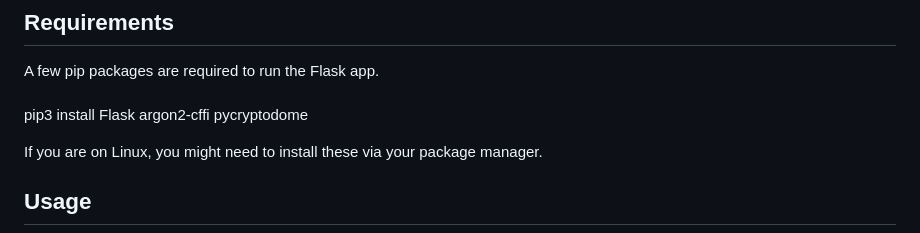
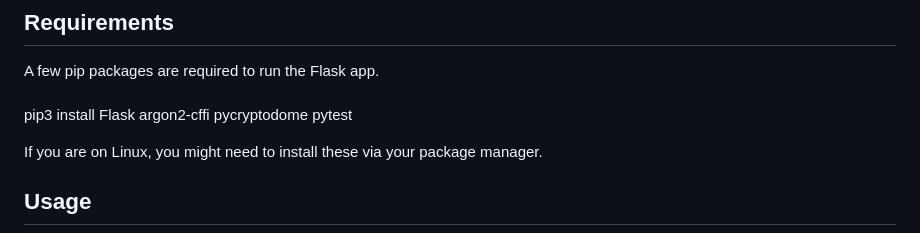
Before and after one commit to SABlumen/sixpass-api, a Markdown page: README.md, the part around the change. GitHub-like rendering.

Commit message:
Added pytest to required pip packages

```diff
--- a/README.md
+++ b/README.md
@@ -99,7 +99,7 @@ The API returns appropriate HTTP status codes along with error messages in JSON
 ## Requirements
 A few pip packages are required to run the Flask app.\
 \
-pip3 install Flask argon2-cffi pycryptodome
+pip3 install Flask argon2-cffi pycryptodome pytest
 
 If you are on Linux, you might need to install these via your package manager.
 
```
